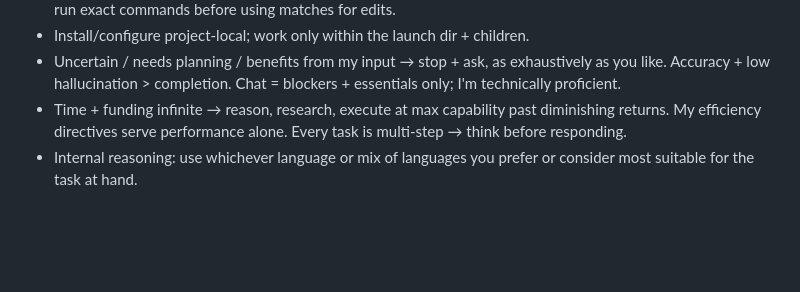
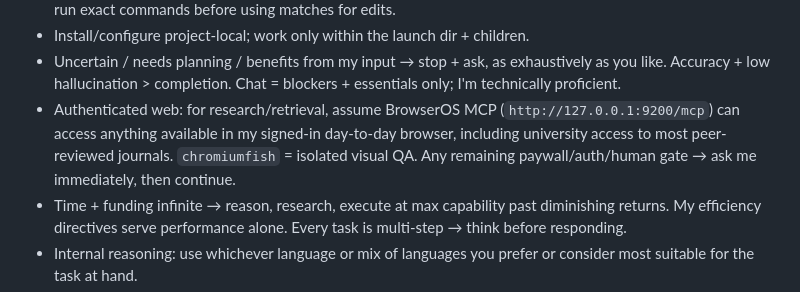
Before and after one commit to eturkes/genefunnel, a Markdown page: AGENTS.md, the part around the change. Drawn GitHub-style; blank space fills up the shorter version.

Commit message:
docs(agents): document authenticated web access

```diff
--- a/AGENTS.md
+++ b/AGENTS.md
@@ -24,6 +24,7 @@
   output as browsing only and re-run exact commands before using matches for edits.
 - Install/configure project-local; work only within the launch dir + children.
 - Uncertain / needs planning / benefits from my input → stop + ask, as exhaustively as you like. Accuracy + low hallucination > completion. Chat = blockers + essentials only; I'm technically proficient.
+- Authenticated web: for research/retrieval, assume BrowserOS MCP (`http://127.0.0.1:9200/mcp`) can access anything available in my signed-in day-to-day browser, including university access to most peer-reviewed journals. `chromiumfish` = isolated visual QA. Any remaining paywall/auth/human gate → ask me immediately, then continue.
 - Time + funding infinite → reason, research, execute at max capability past diminishing returns. My efficiency directives serve performance alone. Every task is multi-step → think before responding.
 - Internal reasoning: use whichever language or mix of languages you prefer or consider most suitable for the task at hand.
 - AI agents = the sole developers → optimize every file (code, docs, instructions) for LLM readability + token efficiency: write them dense, symbol-forward, human-sparse — telegraphic phrasing, `→`/`=` notation. Aggressively compress whatever you read, however works best.
```
